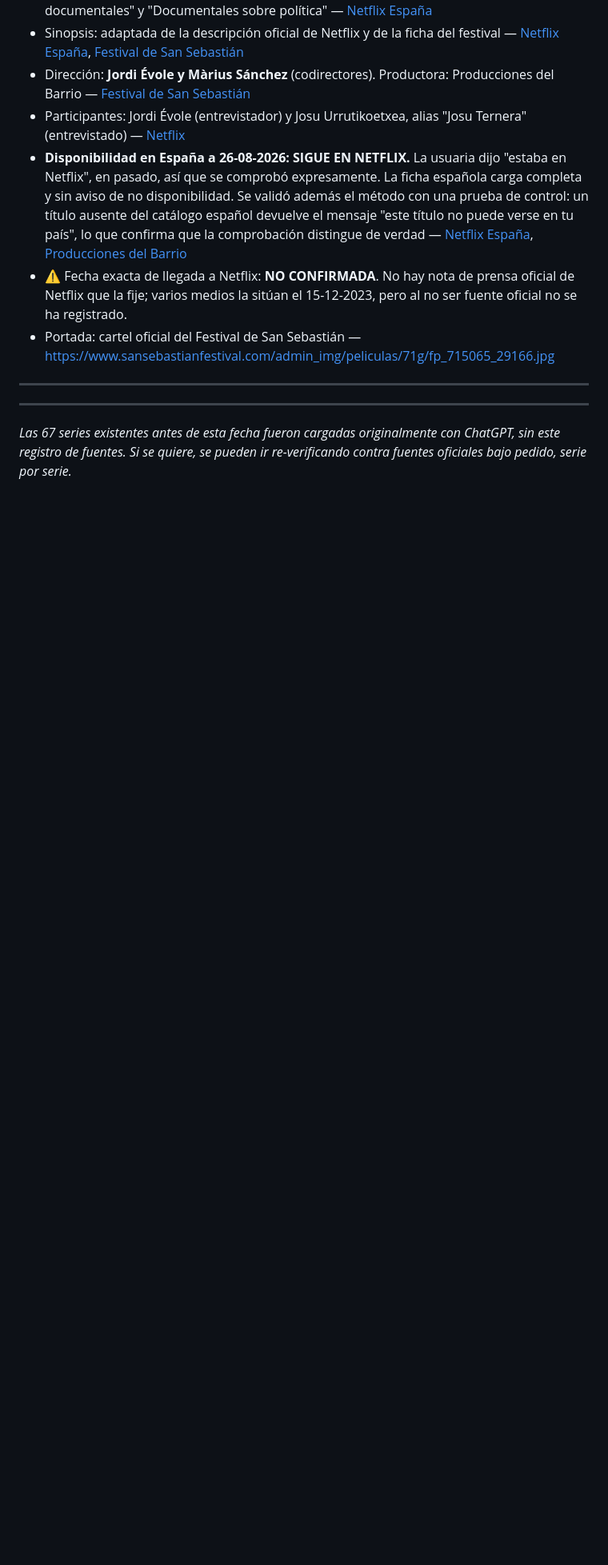
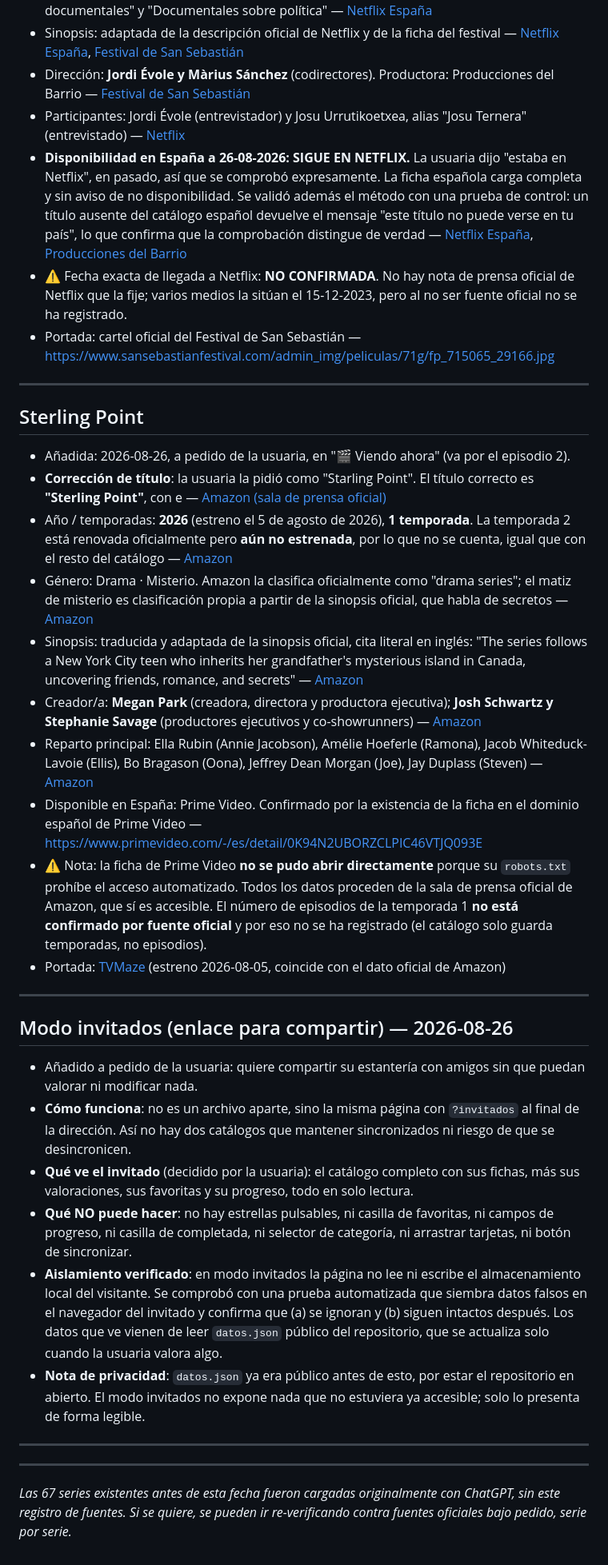
Before and after one commit to asanchezrozas-rgb/mi-estanter-a-series, a Markdown page: FUENTES.md, the part around the change. Shown at 80% size. GitHub-like rendering; blank space fills up the shorter version.

```diff
--- a/FUENTES.md
+++ b/FUENTES.md
@@ -234,6 +234,30 @@ Formato por entrada:
 
 ---
 
+## Sterling Point
+- Añadida: 2026-08-26, a pedido de la usuaria, en "🎬 Viendo ahora" (va por el episodio 2).
+- **Corrección de título**: la usuaria la pidió como "Starling Point". El título correcto es **"Sterling Point"**, con e — [Amazon (sala de prensa oficial)](https://www.aboutamazon.com/news/entertainment/sterling-point-series-prime-video)
+- Año / temporadas: **2026** (estreno el 5 de agosto de 2026), **1 temporada**. La temporada 2 está renovada oficialmente pero **aún no estrenada**, por lo que no se cuenta, igual que con el resto del catálogo — [Amazon](https://www.aboutamazon.com/news/entertainment/sterling-point-series-prime-video)
+- Género: Drama · Misterio. Amazon la clasifica oficialmente como "drama series"; el matiz de misterio es clasificación propia a partir de la sinopsis oficial, que habla de secretos — [Amazon](https://www.aboutamazon.com/news/entertainment/sterling-point-series-prime-video)
+- Sinopsis: traducida y adaptada de la sinopsis oficial, cita literal en inglés: "The series follows a New York City teen who inherits her grandfather's mysterious island in Canada, uncovering friends, romance, and secrets" — [Amazon](https://www.aboutamazon.com/news/entertainment/sterling-point-series-prime-video)
+- Creador/a: **Megan Park** (creadora, directora y productora ejecutiva); **Josh Schwartz y Stephanie Savage** (productores ejecutivos y co-showrunners) — [Amazon](https://www.aboutamazon.com/news/entertainment/sterling-point-series-prime-video)
+- Reparto principal: Ella Rubin (Annie Jacobson), Amélie Hoeferle (Ramona), Jacob Whiteduck-Lavoie (Ellis), Bo Bragason (Oona), Jeffrey Dean Morgan (Joe), Jay Duplass (Steven) — [Amazon](https://www.aboutamazon.com/news/entertainment/sterling-point-series-prime-video)
+- Disponible en España: Prime Video. Confirmado por la existencia de la ficha en el dominio español de Prime Video — https://www.primevideo.com/-/es/detail/0K94N2UBORZCLPIC46VTJQ093E
+- ⚠ Nota: la ficha de Prime Video **no se pudo abrir directamente** porque su `robots.txt` prohíbe el acceso automatizado. Todos los datos proceden de la sala de prensa oficial de Amazon, que sí es accesible. El número de episodios de la temporada 1 **no está confirmado por fuente oficial** y por eso no se ha registrado (el catálogo solo guarda temporadas, no episodios).
+- Portada: [TVMaze](https://api.tvmaze.com/singlesearch/shows?q=Sterling%20Point) (estreno 2026-08-05, coincide con el dato oficial de Amazon)
+
+---
+
+## Modo invitados (enlace para compartir) — 2026-08-26
+- Añadido a pedido de la usuaria: quiere compartir su estantería con amigos sin que puedan valorar ni modificar nada.
+- **Cómo funciona**: no es un archivo aparte, sino la misma página con `?invitados` al final de la dirección. Así no hay dos catálogos que mantener sincronizados ni riesgo de que se desincronicen.
+- **Qué ve el invitado** (decidido por la usuaria): el catálogo completo con sus fichas, más sus valoraciones, sus favoritas y su progreso, todo en solo lectura.
+- **Qué NO puede hacer**: no hay estrellas pulsables, ni casilla de favoritas, ni campos de progreso, ni casilla de completada, ni selector de categoría, ni arrastrar tarjetas, ni botón de sincronizar.
+- **Aislamiento verificado**: en modo invitados la página no lee ni escribe el almacenamiento local del visitante. Se comprobó con una prueba automatizada que siembra datos falsos en el navegador del invitado y confirma que (a) se ignoran y (b) siguen intactos después. Los datos que ve vienen de leer `datos.json` público del repositorio, que se actualiza solo cuando la usuaria valora algo.
+- **Nota de privacidad**: `datos.json` ya era público antes de esto, por estar el repositorio en abierto. El modo invitados no expone nada que no estuviera ya accesible; solo lo presenta de forma legible.
+
+---
+
 ---
 
 _Las 67 series existentes antes de esta fecha fueron cargadas originalmente con
```
